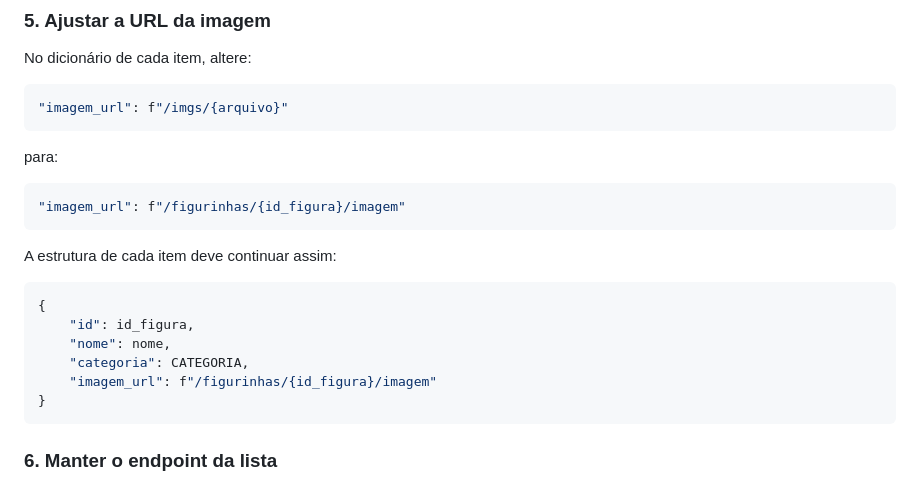
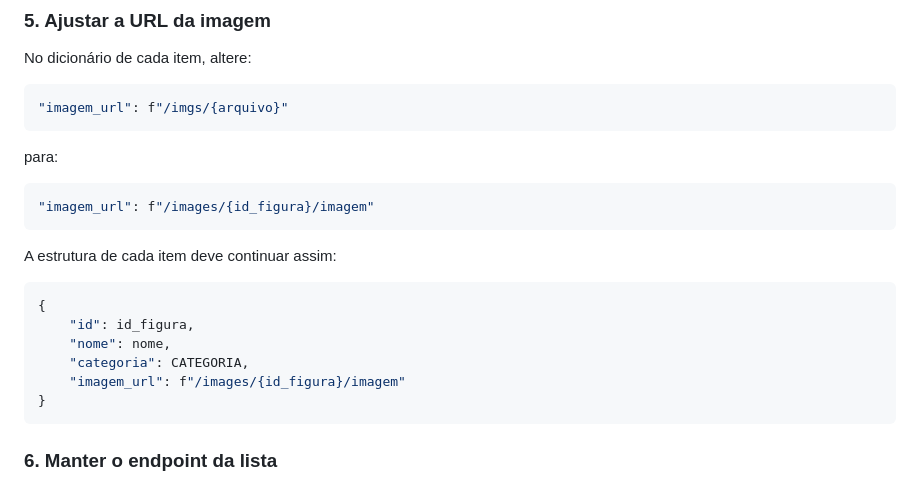
Before and after one commit to AllandoAlmeida/Arquitetura-Web-com-IA, a Markdown page: backend/prompts.md, the part around the change. Drawn GitHub-style.

Commit message:
feat: ajustes no arquivo prompts.md

````diff
--- a/backend/prompts.md
+++ b/backend/prompts.md
@@ -209,7 +209,7 @@ No dicionário de cada item, altere:
 para:
 
 ```python
-"imagem_url": f"/figurinhas/{id_figura}/imagem"
+"imagem_url": f"/images/{id_figura}/imagem"
 ```
 
 A estrutura de cada item deve continuar assim:
@@ -219,7 +219,7 @@ A estrutura de cada item deve continuar assim:
     "id": id_figura,
     "nome": nome,
     "categoria": CATEGORIA,
-    "imagem_url": f"/figurinhas/{id_figura}/imagem"
+    "imagem_url": f"/images/{id_figura}/imagem"
 }
 ```
 
````
